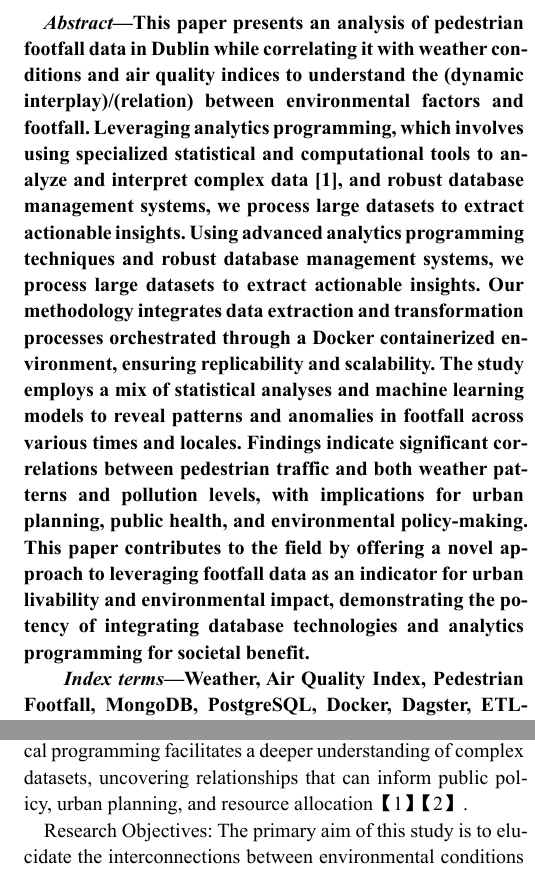
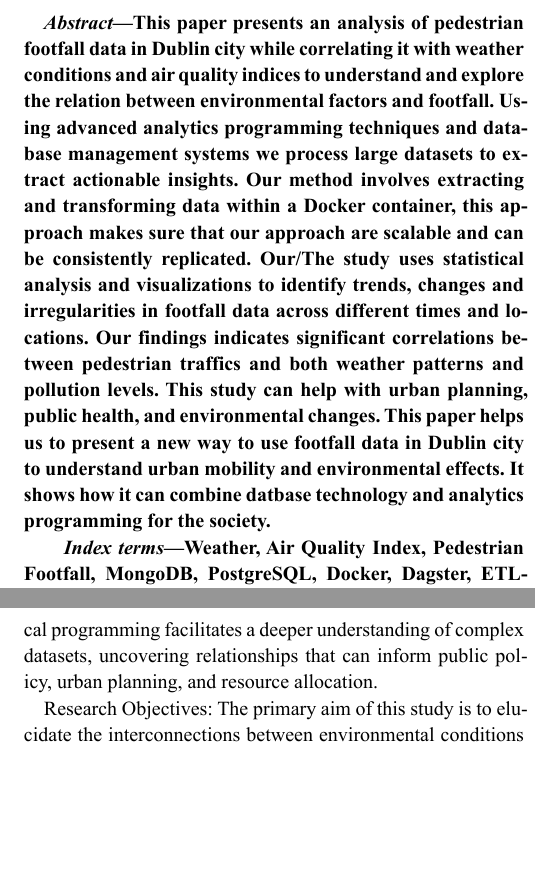
Before and after one commit to ankithbjoseph/TeamAA_DAP_JAN2024, a Typst document (report/conference.typ): two parts of the columns of pages 1 and 2 of 3, joined at a grey line, cut so that both start at the same text, the shorter picture padded with empty space. The pictures show the PDF file report/conference.pdf that the author committed with the source.

Commit message:
update report

```diff
--- a/report/conference.typ
+++ b/report/conference.typ
@@ -1,7 +1,7 @@
 #import "template.typ": *
 #show: ieee.with(
   title: "Exploring the Impact of Environmental Factors on Pedestrian Footfall in Dublin City",
-  abstract: [This paper presents an analysis of pedestrian footfall data in Dublin while correlating it with weather conditions and air quality indices to understand the (dynamic interplay)/(relation) between environmental factors and footfall. Leveraging analytics programming, which involves using specialized statistical and computational tools to analyze and interpret complex data @abstract, and robust database management systems, we process large datasets to extract actionable insights. *Using advanced analytics programming techniques and robust database management systems, we process large datasets to extract actionable insights*. Our methodology integrates data extraction and transformation processes orchestrated through a Docker containerized environment, ensuring replicability and scalability. The study employs a mix of statistical analyses and machine learning models to reveal patterns and anomalies in footfall across various times and locales. Findings indicate significant correlations between pedestrian traffic and both weather patterns and pollution levels, with implications for urban planning, public health, and environmental policy-making. This paper contributes to the field by offering a novel approach to leveraging footfall data as an indicator for urban livability and environmental impact, demonstrating the potency of integrating database technologies and analytics programming for societal benefit.
+  abstract: [This paper presents an analysis of pedestrian footfall data in Dublin city while correlating it with weather conditions and air quality indices to understand and explore the relation between environmental factors and footfall. Using advanced analytics programming techniques and database management systems we process large datasets to extract actionable insights. Our method involves extracting and transforming data within a Docker container, this approach makes sure that our approach are scalable and can be consistently replicated. Our/The study uses statistical analysis and visualizations to identify trends, changes and irregularities in footfall data across different times and locations. Our findings indicates significant correlations between pedestrian traffics and both weather patterns and pollution levels. This study can help with urban planning, public health, and environmental changes. This paper helps us to present a new way to use footfall data in Dublin city to understand urban mobility and environmental effects. It shows how it can combine datbase technology and analytics programming for the society.
   ],
   authors: (
     (
@@ -45,7 +45,7 @@ To integrate the research objectives into the introduction section of your paper
 
 In an era where urban spaces are increasingly monitored for efficiency and safety, understanding the dynamics of human mobility becomes crucial. Pedestrian footfall data serves as a significant indicator of urban vibrancy and economic activity, offering insights into how people interact with their environment under varying conditions. This research taps into the intersection of environmental factors—specifically weather conditions and air quality—and pedestrian movement within urban landscapes.
 
-Recent advancements in data collection and analytics have enabled more detailed observations of urban environments, allowing researchers to analyze patterns that were previously obscured. The integration of big data technologies and analytical programming facilitates a deeper understanding of complex datasets, uncovering relationships that can inform public policy, urban planning, and resource allocation【1】【2】.
+Recent advancements in data collection and analytics have enabled more detailed observations of urban environments, allowing researchers to analyze patterns that were previously obscured. The integration of big data technologies and analytical programming facilitates a deeper understanding of complex datasets, uncovering relationships that can inform public policy, urban planning, and resource allocation.
 
 **Research Objectives:**
 The primary aim of this study is to elucidate the interconnections between environmental conditions and urban footfall patterns, thereby providing a robust analytical basis for urban planning and health-related policymaking. Specifically, the research will:
@@ -60,7 +60,7 @@ The significance of this study lies in its potential to contribute to the sustai
 
 
 = Methodology
-The study employs a structured Knowledge Discovery in Databases (KDD) lifecycle, ensuring a systematic approach from data gathering to knowledge extraction. The refined KDD lifecycle, as depicted in the updated Figure 1, consists of the following stages:
+The study employs a structured Knowledge Discovery in Databases (KDD) lifecycle, ensuring a systematic approach from data gathering to knowledge extraction. The refined KDD lifecycle, as depicted in the updated @a, consists of the following stages:
 
 A. Data Selection:
 The initial stage involves selecting the appropriate datasets. Pedestrian footfall data is collated from historical records in CSV format, while real-time weather and air quality data are extracted via APIs from openmeteo. This bifurcated approach allows for the integration of comprehensive data types - historical and real-time.
```
Also changed, not shown: report/conference.pdf.
